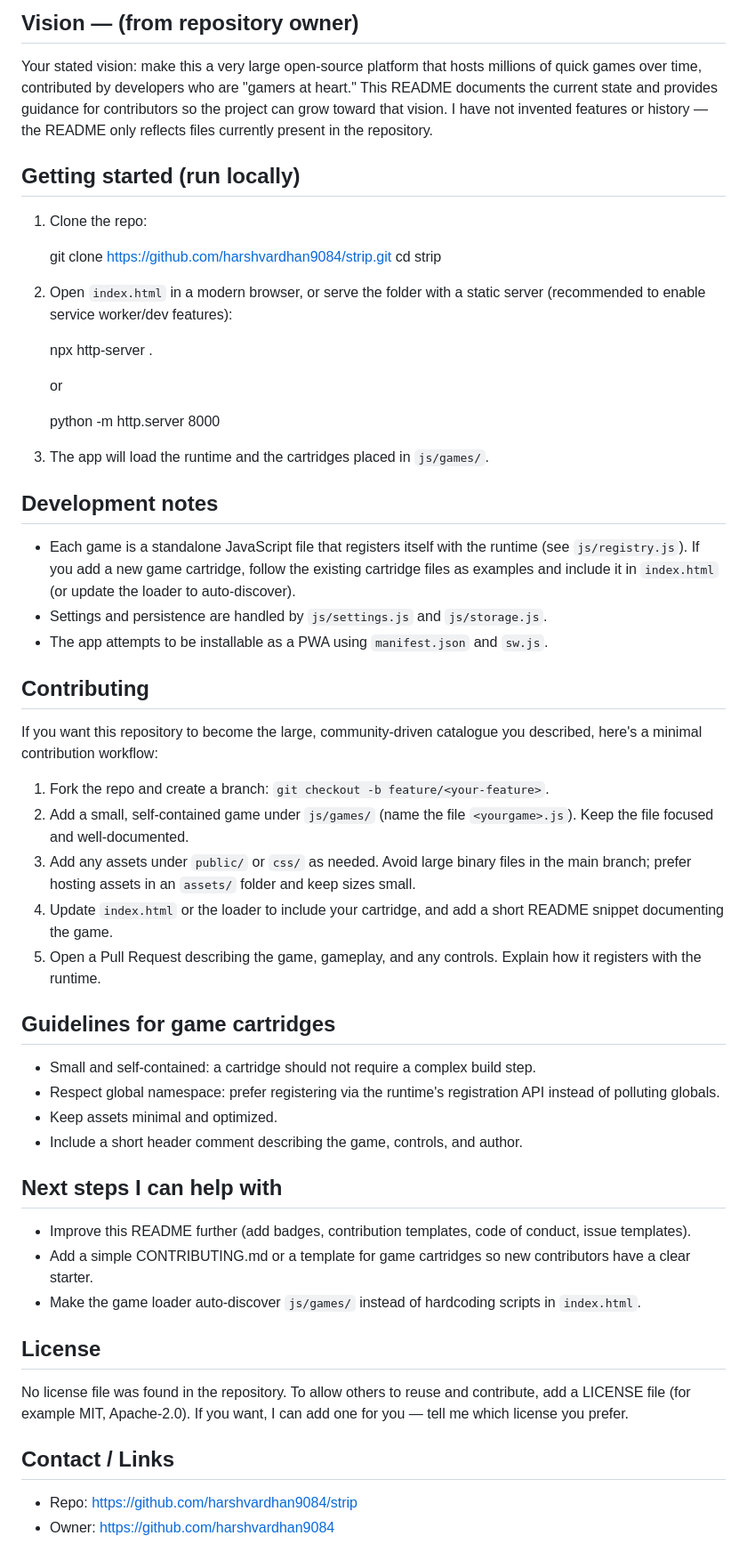
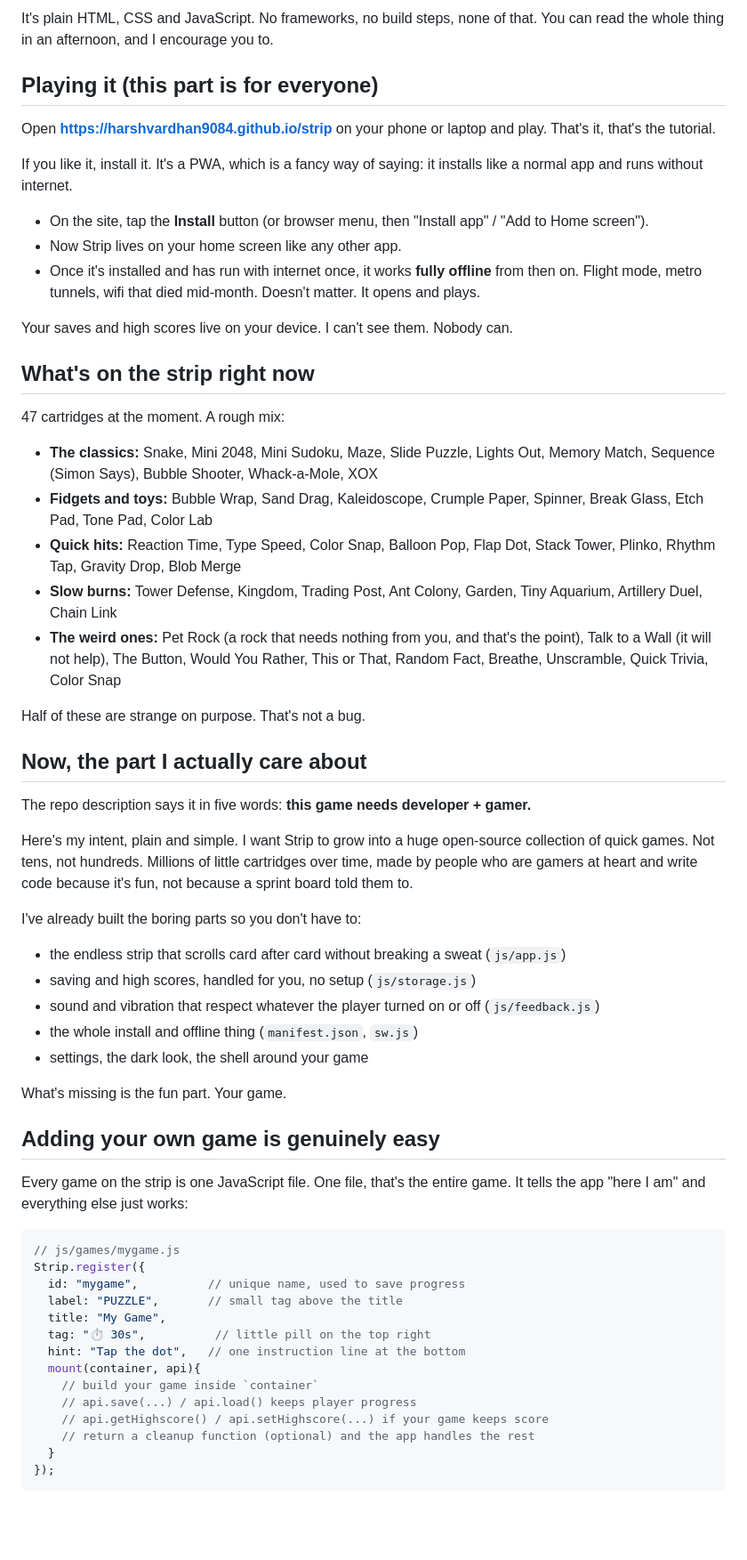
Before and after one commit to harshvardhan9084/Strip, a Markdown page: README.md, the part around one of its changes. Shown at 89% size. Rendered like a GitHub page; blank space fills up the shorter version.

Commit message:
Revise README for clarity and detail

````diff
--- a/README.md
+++ b/README.md
@@ -69,59 +14,64 @@ The repository currently includes many small games (listed by filename):
 
-Vision — (from repository owner)
---------------------------------
-Your stated vision: make this a very large open-source platform that hosts millions of quick games over time, contributed by developers who are "gamers at heart." This README documents the current state and provides guidance for contributors so the project can grow toward that vision. I have not invented features or history — the README only reflects files currently present in the repository.
+It's plain HTML, CSS and JavaScript. No frameworks, no build steps, none of that. You can read the whole thing in an afternoon, and I encourage you to.
 
-Getting started (run locally)
------------------------------
-1. Clone the repo:
+## Playing it (this part is for everyone)
 
-   git clone https://github.com/harshvardhan9084/strip.git
-   cd strip
+Open **https://harshvardhan9084.github.io/strip** on your phone or laptop and play. That's it, that's the tutorial.
 
-2. Open `index.html` in a modern browser, or serve the folder with a static server (recommended to enable service worker/dev features):
+If you like it, install it. It's a PWA, which is a fancy way of saying: it installs like a normal app and runs without internet.
 
-   npx http-server .
+- On the site, tap the **Install** button (or browser menu, then "Install app" / "Add to Home screen").
+- Now Strip lives on your home screen like any other app.
+- Once it's installed and has run with internet once, it works **fully offline** from then on. Flight mode, metro tunnels, wifi that died mid-month. Doesn't matter. It opens and plays.
 
-   or
+Your saves and high scores live on your device. I can't see them. Nobody can.
 
-   python -m http.server 8000
+## What's on the strip right now
 
-3. The app will load the runtime and the cartridges placed in `js/games/`.
+47 cartridges at the moment. A rough mix:
 
-Development notes
------------------
-- Each game is a standalone JavaScript file that registers itself with the runtime (see `js/registry.js`). If you add a new game cartridge, follow the existing cartridge files as examples and include it in `index.html` (or update the loader to auto-discover).
-- Settings and persistence are handled by `js/settings.js` and `js/storage.js`.
-- The app attempts to be installable as a PWA using `manifest.json` and `sw.js`.
+- **The classics:** Snake, Mini 2048, Mini Sudoku, Maze, Slide Puzzle, Lights Out, Memory Match, Sequence (Simon Says), Bubble Shooter, Whack-a-Mole, XOX
+- **Fidgets and toys:** Bubble Wrap, Sand Drag, Kaleidoscope, Crumple Paper, Spinner, Break Glass, Etch Pad, Tone Pad, Color Lab
+- **Quick hits:** Reaction Time, Type Speed, Color Snap, Balloon Pop, Flap Dot, Stack Tower, Plinko, Rhythm Tap, Gravity Drop, Blob Merge
+- **Slow burns:** Tower Defense, Kingdom, Trading Post, Ant Colony, Garden, Tiny Aquarium, Artillery Duel, Chain Link
+- **The weird ones:** Pet Rock (a rock that needs nothing from you, and that's the point), Talk to a Wall (it will not help), The Button, Would You Rather, This or That, Random Fact, Breathe, Unscramble, Quick Trivia, Color Snap
 
-Contributing
-------------
-If you want this repository to become the large, community-driven catalogue you described, here's a minimal contribution workflow:
+Half of these are strange on purpose. That's not a bug.
 
-1. Fork the repo and create a branch: `git checkout -b feature/<your-feature>`.
-2. Add a small, self-contained game under `js/games/` (name the file `<yourgame>.js`). Keep the file focused and well-documented.
-3. Add any assets under `public/` or `css/` as needed. Avoid large binary files in the main branch; prefer hosting assets in an `assets/` folder and keep sizes small.
-4. Update `index.html` or the loader to include your cartridge, and add a short README snippet documenting the game.
-5. Open a Pull Request describing the game, gameplay, and any controls. Explain how it registers with the runtime.
+## Now, the part I actually care about
 
-Guidelines for game cartridges
-------------------------------
-- Small and self-contained: a cartridge should not require a complex build step.
-- Respect global namespace: prefer registering via the runtime's registration API instead of polluting globals.
-- Keep assets minimal and optimized.
-- Include a short header comment describing the game, controls, and author.
+The repo description says it in five words: **this game needs developer + gamer.**
 
-Next steps I can help with
--------------------------
-- Improve this README further (add badges, contribution templates, code of conduct, issue templates).
-- Add a simple CONTRIBUTING.md or a template for game cartridges so new contributors have a clear starter.
-- Make the game loader auto-discover `js/games/` instead of hardcoding scripts in `index.html`.
+Here's my intent, plain and simple. I want Strip to grow into a huge open-source collection of quick games. Not tens, not hundreds. Millions of little cartridges over time, made by people who are gamers at heart and write code because it's fun, not because a sprint board told them to.
 
-License
--------
-No license file was found in the repository. To allow others to reuse and contribute, add a LICENSE file (for example MIT, Apache-2.0). If you want, I can add one for you — tell me which license you prefer.
+I've already built the boring parts so you don't have to:
 
-Contact / Links
----------------
-- Repo: https://github.com/harshvardhan9084/strip
-- Owner: https://github.com/harshvardhan9084
+- the endless strip that scrolls card after card without breaking a sweat (`js/app.js`)
+- saving and high scores, handled for you, no setup (`js/storage.js`)
+- sound and vibration that respect whatever the player turned on or off (`js/feedback.js`)
+- the whole install and offline thing (`manifest.json`, `sw.js`)
+- settings, the dark look, the shell around your game
+
+What's missing is the fun part. Your game.
+
+## Adding your own game is genuinely easy
+
+Every game on the strip is one JavaScript file. One file, that's the entire game. It tells the app "here I am" and everything else just works:
+
+```js
+// js/games/mygame.js
+Strip.register({
+  id: "mygame",          // unique name, used to save progress
+  label: "PUZZLE",       // small tag above the title
+  title: "My Game",
+  tag: "⏱ 30s",          // little pill on the top right
+  hint: "Tap the dot",   // one instruction line at the bottom
+  mount(container, api){
+    // build your game inside `container`
+    // api.save(...) / api.load() keeps player progress
+    // api.getHighscore() / api.setHighscore(...) if your game keeps score
+    // return a cleanup function (optional) and the app handles the rest
+  }
+});
+```
+
````
Also changed, not shown: other parts of README.md (+53 -61 lines).
